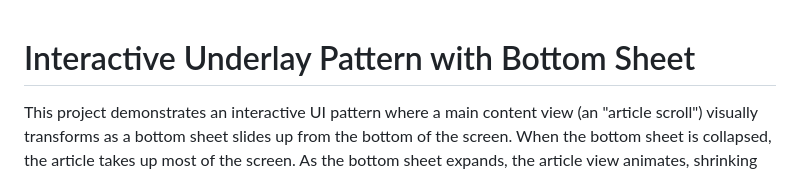
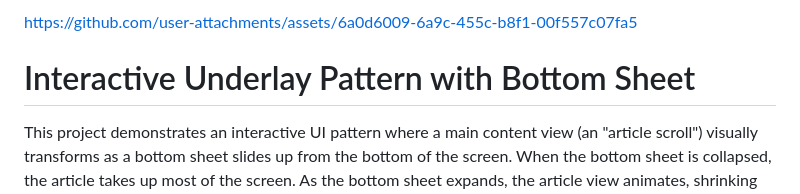
Before and after one commit to Stringsaeed/underlay-pattern, a Markdown page: README.md, the part around the change. Drawn GitHub-style.

```diff
--- a/README.md
+++ b/README.md
@@ -1,3 +1,9 @@
+
+
+
+https://github.com/user-attachments/assets/6a0d6009-6a9c-455c-b8f1-00f557c07fa5
+
+
 # Interactive Underlay Pattern with Bottom Sheet
 
 This project demonstrates an interactive UI pattern where a main content view (an "article scroll") visually transforms as a bottom sheet slides up from the bottom of the screen. When the bottom sheet is collapsed, the article takes up most of the screen. As the bottom sheet expands, the article view animates, shrinking slightly, gaining rounded corners, and adding a shadow effect, creating the appearance of sliding *underneath* the bottom sheet area.
```
